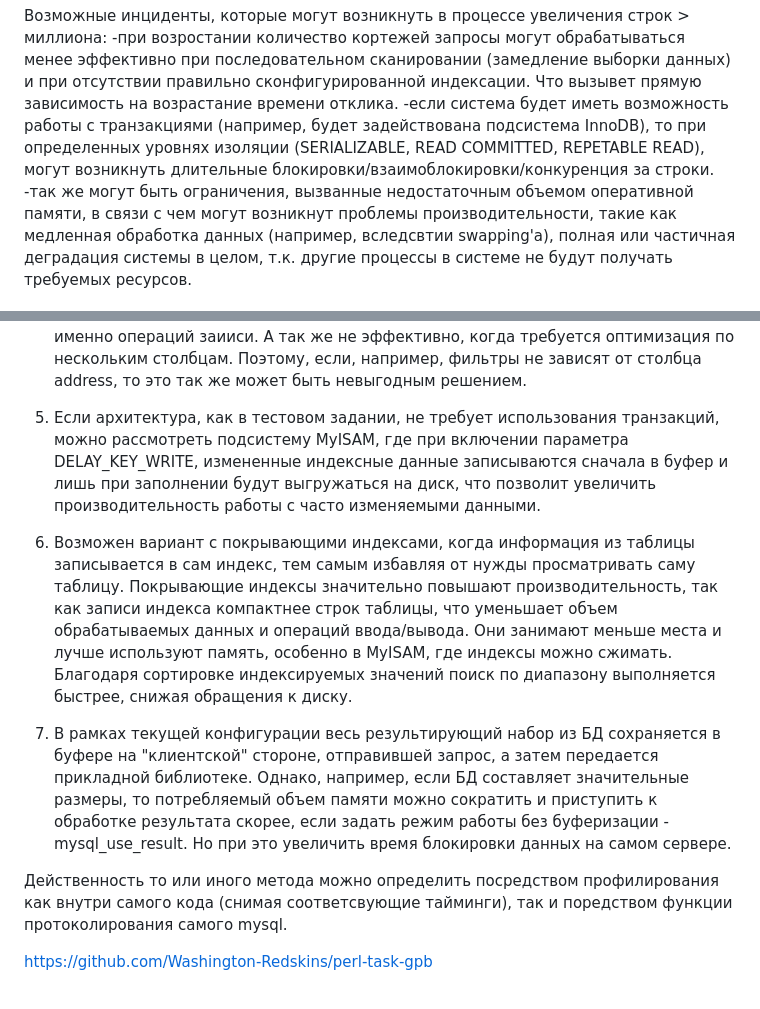
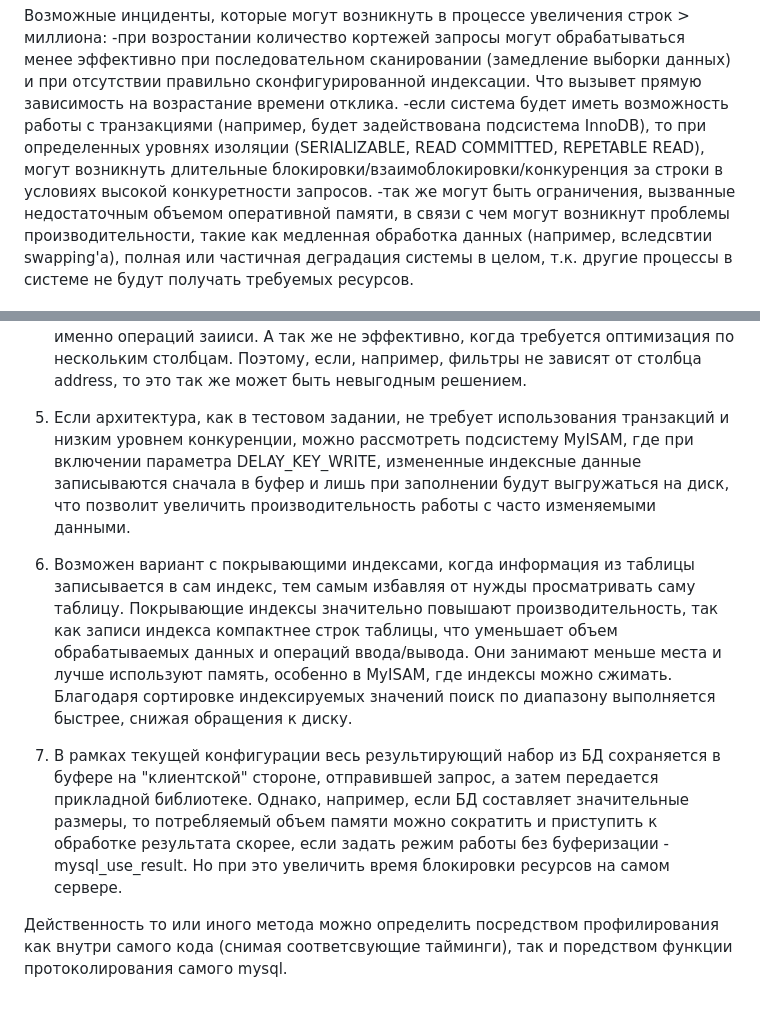
Before and after one commit to Washington-Redskins/perl-task-gpb, a Markdown page: README.md, 2 parts joined by grey strips. Rendered like a GitHub page.

```diff
--- a/README.md
+++ b/README.md
@@ -1,6 +1,6 @@
 Возможные инциденты, которые могут возникнуть в процессе увеличения строк > миллиона:
 -при возростании количество кортежей запросы могут обрабатываться менее эффективно при последовательном сканировании (замедление выборки данных) и при отсутствии правильно сконфигурированной индексации. Что вызывет прямую зависимость на возрастание времени отклика.
--если система будет иметь возможность работы с транзакциями (например, будет задействована подсистема InnoDB), то при определенных уровнях изоляции (SERIALIZABLE, READ COMMITTED, REPETABLE READ), могут возникнуть длительные блокировки/взаимоблокировки/конкуренция за строки.
+-если система будет иметь возможность работы с транзакциями (например, будет задействована подсистема InnoDB), то при определенных уровнях изоляции (SERIALIZABLE, READ COMMITTED, REPETABLE READ), могут возникнуть длительные блокировки/взаимоблокировки/конкуренция за строки в условиях высокой конкуретности запросов.
 -так же могут быть ограничения, вызванные недостаточным объемом оперативной памяти, в связи с чем могут возникнут проблемы производительности, такие как медленная обработка данных (например, вследсвтии swapping'a), полная или частичная деградация системы в целом, т.к. другие процессы в системе не будут получать требуемых ресурсов.
 
 1. В рамках решения потребуется произвести правильную индексацию в соответствии с используемыми запросами. В рамках представленного мною решения запрос на получения выборки по адресу представлен в виде:
@@ -23,14 +23,11 @@ CREATE INDEX idx_message_int_id_created ON message (int_id, created);
 4. Так же, возможен и другой вариант с индексами, а именно задействовать кластерные индексы по полю address, тогда для выборки всех сообщений одного адресата нужно будет прочитать с диска лишь небольшое кол-во страниц. Если же не использовать кластеризацию, то для каждого сообщения может задейстоваться отдельная операция дискового I/O. Но при этом это делает операции вставки и обновления более ресурсоемкими и становится критичным при большем объеме именно операций заииси. А так же не эффективно, когда требуется оптимизация по нескольким столбцам. Поэтому, если, например, фильтры не зависят от столбца address, то это так же может быть невыгодным решением.
 
 
-5. Если архитектура, как в тестовом задании, не требует использования транзакций, можно рассмотреть подсистему MyISAM, где при включении параметра DELAY_KEY_WRITE, измененные индексные данные записываются сначала в буфер и лишь при заполнении будут выгружаться на диск, что позволит увеличить производительность работы с часто изменяемыми данными.
+5. Если архитектура, как в тестовом задании, не требует использования транзакций и низким уровнем конкуренции, можно рассмотреть подсистему MyISAM, где при включении параметра DELAY_KEY_WRITE, измененные индексные данные записываются сначала в буфер и лишь при заполнении будут выгружаться на диск, что позволит увеличить производительность работы с часто изменяемыми данными.
 
 6. Возможен вариант с покрывающими индексами, когда информация из таблицы записывается в сам индекс, тем самым избавляя от нужды просматривать саму таблицу.
 Покрывающие индексы значительно повышают производительность, так как записи индекса компактнее строк таблицы, что уменьшает объем обрабатываемых данных и операций ввода/вывода. Они занимают меньше места и лучше используют память, особенно в MyISAM, где индексы можно сжимать. Благодаря сортировке индексируемых значений поиск по диапазону выполняется быстрее, снижая обращения к диску.
 
-7. В рамках текущей конфигурации весь результирующий набор из БД сохраняется в буфере на "клиентской" стороне, отправившей запрос, а затем передается прикладной библиотеке. Однако, например, если БД составляет значительные размеры, то потребляемый объем памяти можно сократить и приступить к обработке результата скорее, если задать режим работы без буферизации - mysql_use_result. Но при это увеличить время блокировки данных на самом сервере.
+7. В рамках текущей конфигурации весь результирующий набор из БД сохраняется в буфере на "клиентской" стороне, отправившей запрос, а затем передается прикладной библиотеке. Однако, например, если БД составляет значительные размеры, то потребляемый объем памяти можно сократить и приступить к обработке результата скорее, если задать режим работы без буферизации - mysql_use_result. Но при это увеличить время блокировки ресурсов на самом сервере.
 
 Действенность то или иного метода можно определить посредством профилирования как внутри самого кода (снимая соответсвующие тайминги), так и поредством функции протоколирования самого mysql.
-
-
-https://github.com/Washington-Redskins/perl-task-gpb
```
